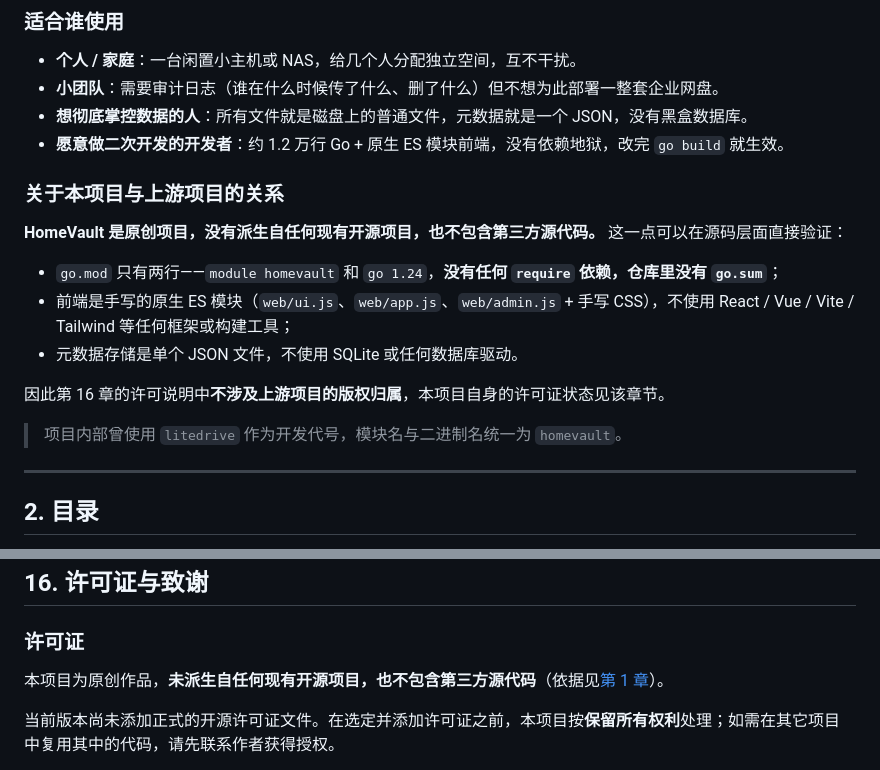
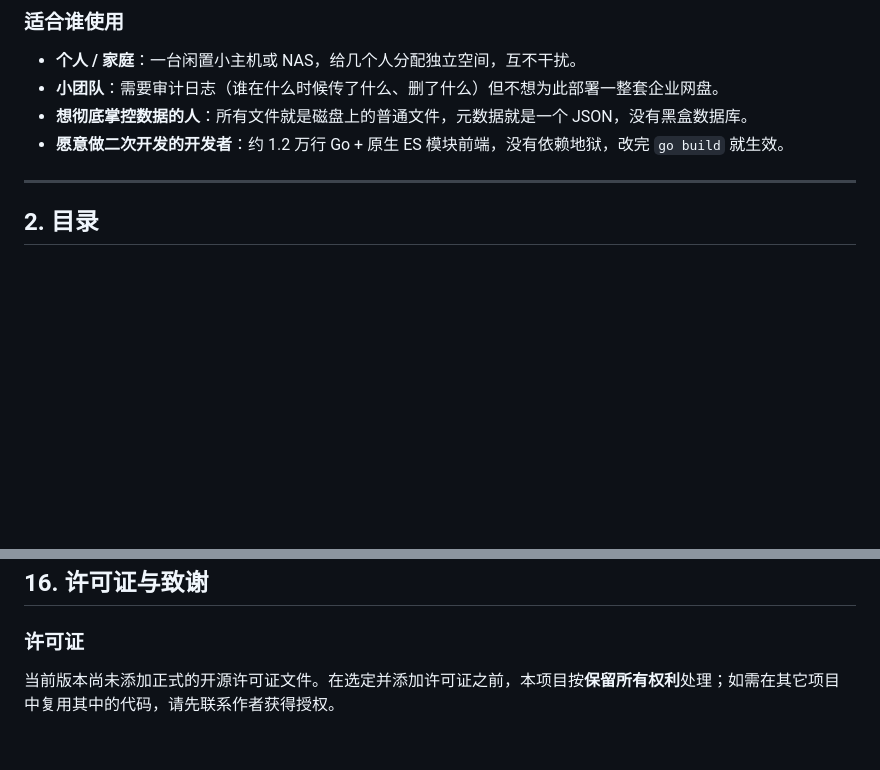
Before and after one commit to MDDC0412/HomeVault, a Markdown page: README.md, 2 parts joined by grey strips. Drawn GitHub-style; blank space fills up the shorter version.

Commit message:
README: 移除上游项目关系章节
本项目无上游来源，不需要任何归属标注，删去相关表述。

```diff
--- a/README.md
+++ b/README.md
@@ -32,18 +32,6 @@ HomeVault 是一个**自托管的私有网盘**：把它跑在自己的小服务
 - **小团队**：需要审计日志（谁在什么时候传了什么、删了什么）但不想为此部署一整套企业网盘。
 - **想彻底掌控数据的人**：所有文件就是磁盘上的普通文件，元数据就是一个 JSON，没有黑盒数据库。
 - **愿意做二次开发的开发者**：约 1.2 万行 Go + 原生 ES 模块前端，没有依赖地狱，改完 `go build` 就生效。
-
-### 关于本项目与上游项目的关系
-
-**HomeVault 是原创项目，没有派生自任何现有开源项目，也不包含第三方源代码。** 这一点可以在源码层面直接验证：
-
-- `go.mod` 只有两行——`module homevault` 和 `go 1.24`，**没有任何 `require` 依赖，仓库里没有 `go.sum`**；
-- 前端是手写的原生 ES 模块（`web/ui.js`、`web/app.js`、`web/admin.js` + 手写 CSS），不使用 React / Vue / Vite / Tailwind 等任何框架或构建工具；
-- 元数据存储是单个 JSON 文件，不使用 SQLite 或任何数据库驱动。
-
-因此第 16 章的许可说明中**不涉及上游项目的版权归属**，本项目自身的许可证状态见该章节。
-
-> 项目内部曾使用 `litedrive` 作为开发代号，模块名与二进制名统一为 `homevault`。
 
 ---
 
@@ -950,8 +938,6 @@ netstat -ano | findstr :8080
 
 ### 许可证
 
-本项目为原创作品，**未派生自任何现有开源项目，也不包含第三方源代码**（依据见[第 1 章](#1-项目概述)）。
-
 当前版本尚未添加正式的开源许可证文件。在选定并添加许可证之前，本项目按**保留所有权利**处理；如需在其它项目中复用其中的代码，请先联系作者获得授权。
 
 > 一旦确定采用某个开源许可证（例如 MIT、Apache-2.0 或 GPL-3.0），会在此处明确标注，并在仓库根目录添加对应的 `LICENSE` 文件。
```
